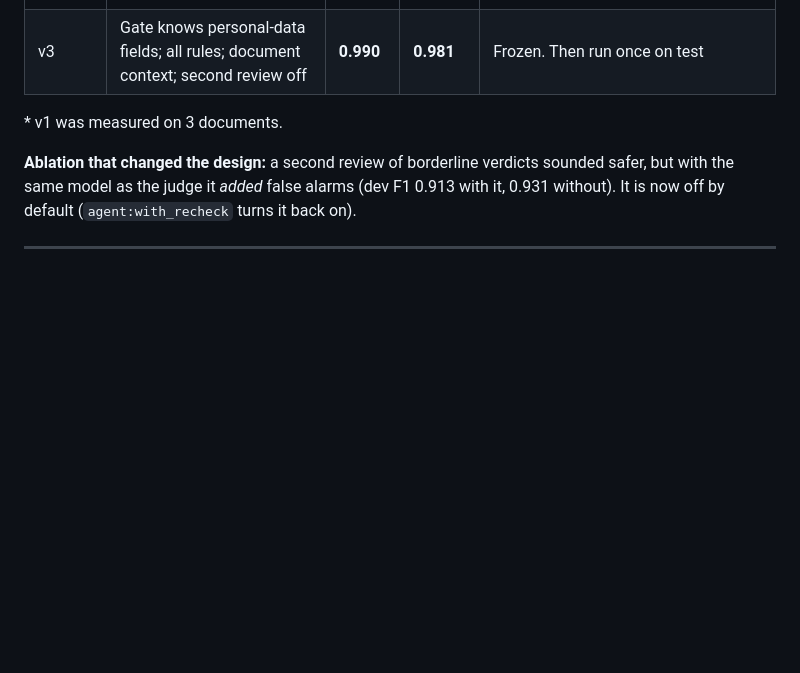
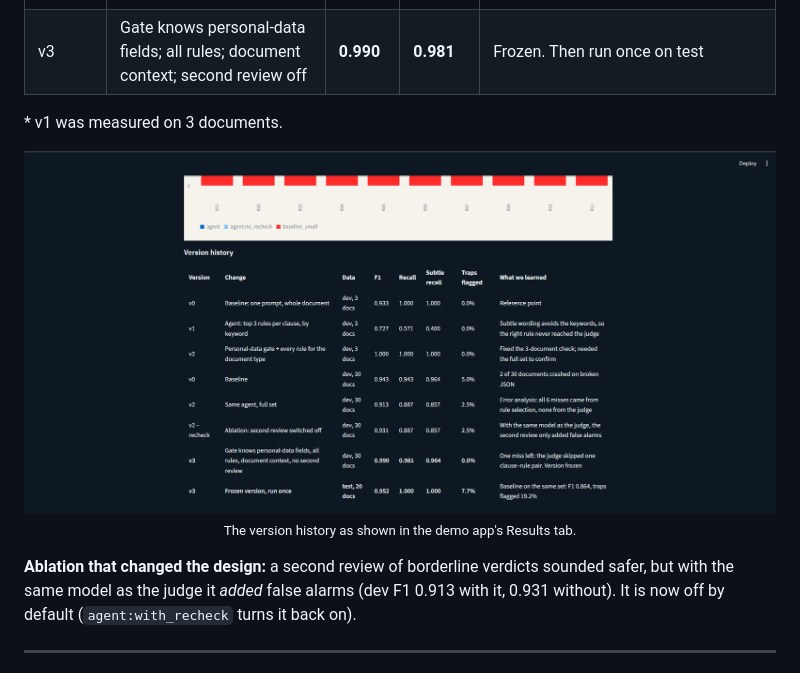
Before and after one commit to MaysAlsalum/mizan-pdpl-agent, a Markdown page: README.md, the part around one of its changes. GitHub-like rendering; pictures changed too: docs/images/ui-results.png (added); blank space fills up the shorter version.

```diff
--- a/README.md
+++ b/README.md
@@ -71,6 +81,11 @@ The **rule catalog** (`rules/catalog.json`) holds 11 PDPL obligations, each with
 | v3 | Gate knows personal-data fields; all rules; document context; second review off | **0.990** | **0.981** | Frozen. Then run once on test |
 
 \* v1 was measured on 3 documents.
+
+<p align="center">
+  <img src="docs/images/ui-results.png" width="900" alt="Version history from v0 to v3 in the demo app">
+  <br><sub>The version history as shown in the demo app's Results tab.</sub>
+</p>
 
 **Ablation that changed the design:** a second review of borderline verdicts sounded safer, but with the same model as the judge it *added* false alarms (dev F1 0.913 with it, 0.931 without). It is now off by default (`agent:with_recheck` turns it back on).
 
```
Also changed, not shown: other parts of README.md (+13 -1 lines), docs/images/ui-r08.png (added), docs/images/ui-review.png (added).
